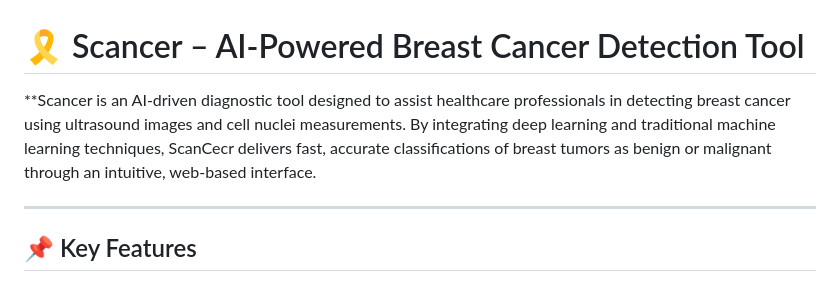
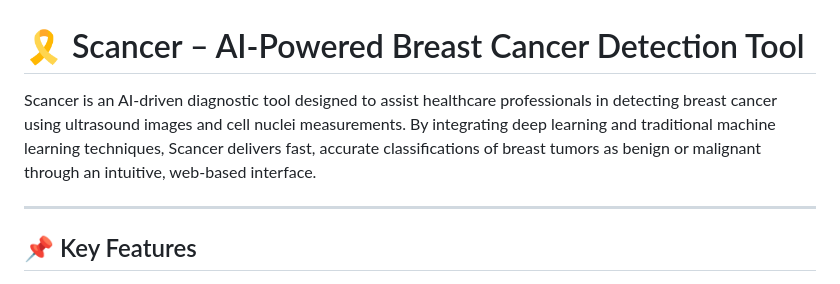
Before and after one commit to BrianaNzivu/Scancer, a Markdown page: README.md, the part around the change. Rendered like a GitHub page.

```diff
--- a/README.md
+++ b/README.md
@@ -1,6 +1,6 @@
 # 🎗️ Scancer – AI-Powered Breast Cancer Detection Tool
 
-**Scancer is an AI-driven diagnostic tool designed to assist healthcare professionals in detecting breast cancer using ultrasound images and cell nuclei measurements. By integrating deep learning and traditional machine learning techniques, ScanCecr delivers fast, accurate classifications of breast tumors as benign or malignant through an intuitive, web-based interface.
+Scancer is an AI-driven diagnostic tool designed to assist healthcare professionals in detecting breast cancer using ultrasound images and cell nuclei measurements. By integrating deep learning and traditional machine learning techniques, Scancer delivers fast, accurate classifications of breast tumors as benign or malignant through an intuitive, web-based interface.
 
 ---
 
```
